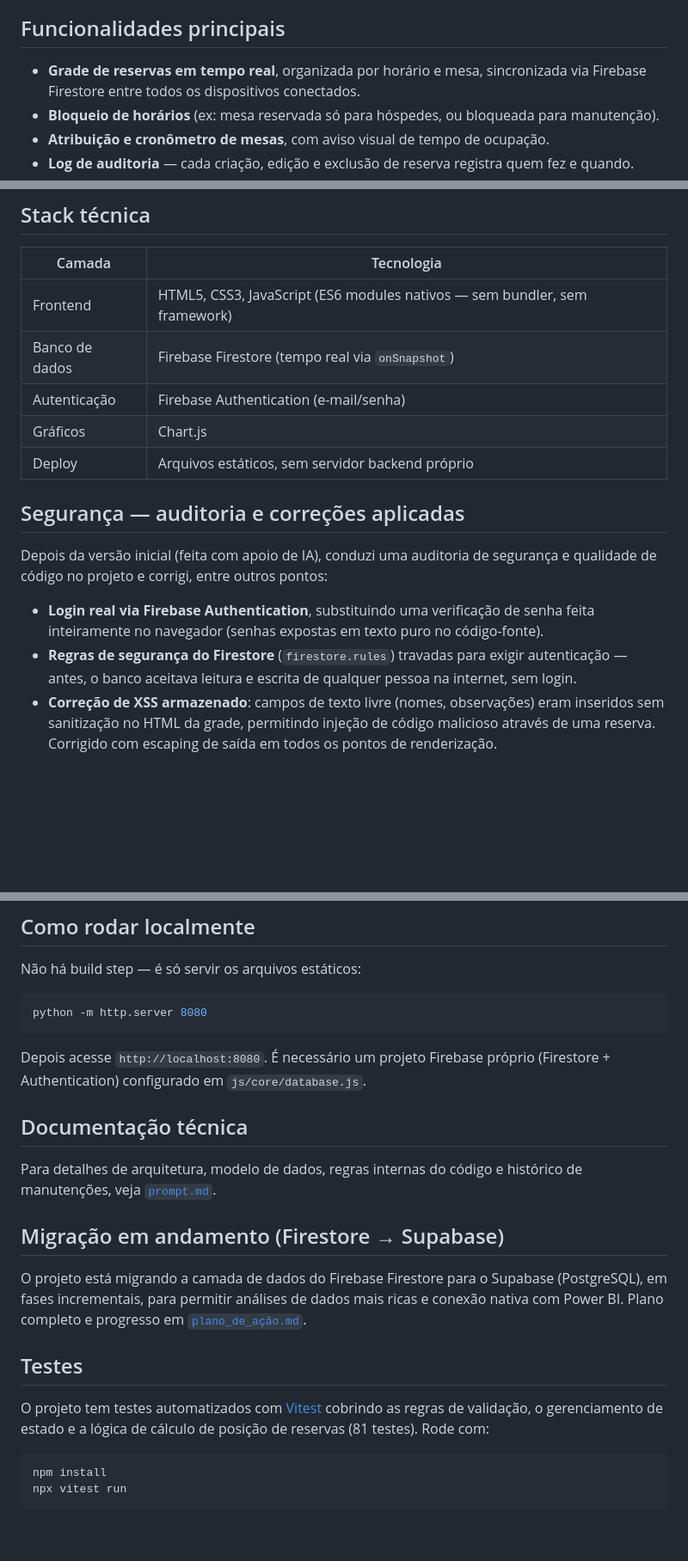
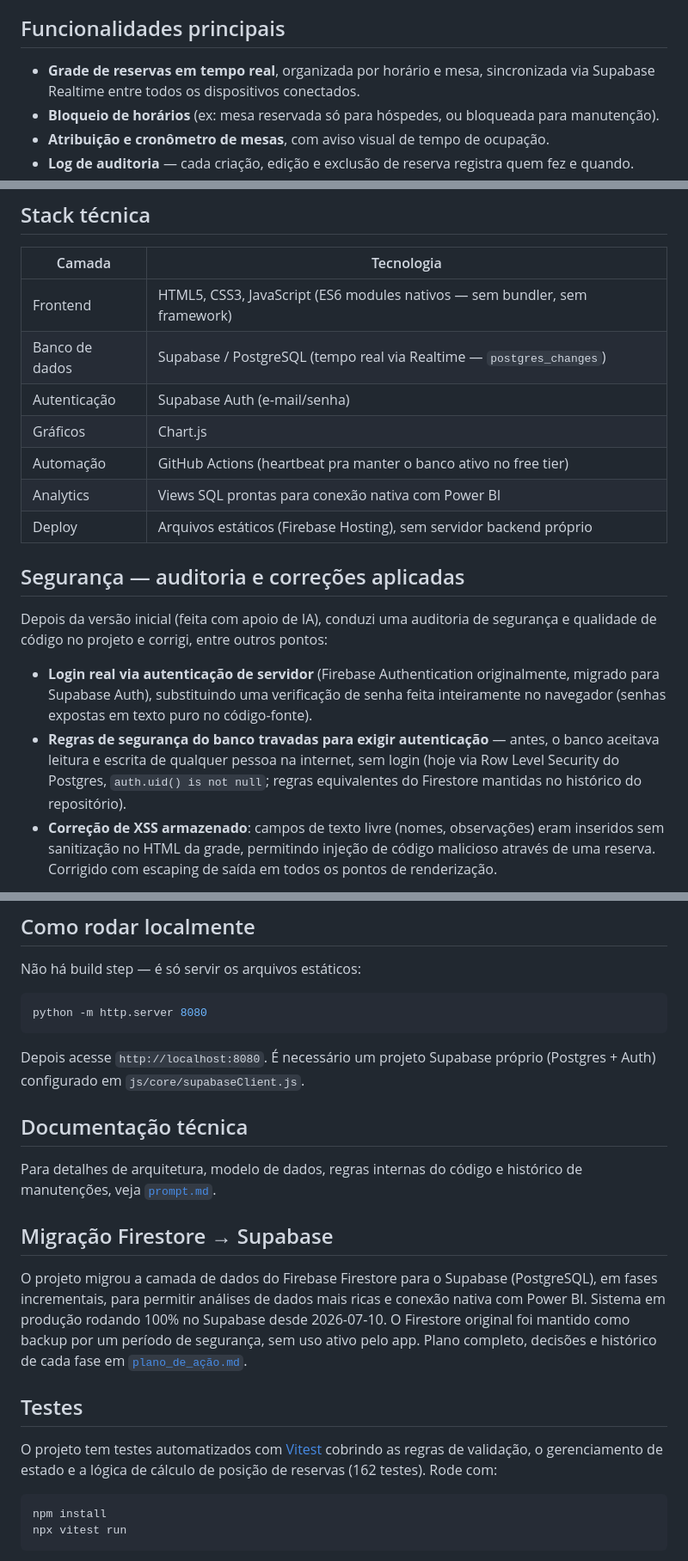
Before and after one commit to luisdienstmanntd/Gerenciador-de-Reservas, a Markdown page: README.md, 3 parts joined by grey strips. Shown at 86% size. Rendered like a GitHub page; blank space fills up the shorter version.

Commit message:
Fase 8 da migração Firestore->Supabase: atualiza README com a nova stack
- Stack técnica, seção de segurança e instruções de setup local refletem
  Supabase/Postgres em vez de Firebase/Firestore
- Contagem de testes atualizada (81 -> 162)
- Único item pendente da Fase 8: confirmar 2 ciclos do heartbeat rodando
  sozinho via cron (depende de tempo passar, não de código)

Co-Authored-By: Claude Sonnet 5 <noreply@anthropic.com>

````diff
--- a/README.md
+++ b/README.md
@@ -19,7 +19,7 @@ Este sistema nasceu para resolver esses pontos: uma grade de reservas em tempo r
 
 ## Funcionalidades principais
 
-- **Grade de reservas em tempo real**, organizada por horário e mesa, sincronizada via Firebase Firestore entre todos os dispositivos conectados.
+- **Grade de reservas em tempo real**, organizada por horário e mesa, sincronizada via Supabase Realtime entre todos os dispositivos conectados.
 - **Bloqueio de horários** (ex: mesa reservada só para hóspedes, ou bloqueada para manutenção).
 - **Atribuição e cronômetro de mesas**, com aviso visual de tempo de ocupação.
 - **Log de auditoria** — cada criação, edição e exclusão de reserva registra quem fez e quando.
@@ -32,17 +32,19 @@ Este sistema nasceu para resolver esses pontos: uma grade de reservas em tempo r
 | Camada | Tecnologia |
 |---|---|
 | Frontend | HTML5, CSS3, JavaScript (ES6 modules nativos — sem bundler, sem framework) |
-| Banco de dados | Firebase Firestore (tempo real via `onSnapshot`) |
-| Autenticação | Firebase Authentication (e-mail/senha) |
+| Banco de dados | Supabase / PostgreSQL (tempo real via Realtime — `postgres_changes`) |
+| Autenticação | Supabase Auth (e-mail/senha) |
 | Gráficos | Chart.js |
-| Deploy | Arquivos estáticos, sem servidor backend próprio |
+| Automação | GitHub Actions (heartbeat pra manter o banco ativo no free tier) |
+| Analytics | Views SQL prontas para conexão nativa com Power BI |
+| Deploy | Arquivos estáticos (Firebase Hosting), sem servidor backend próprio |
 
 ## Segurança — auditoria e correções aplicadas
 
 Depois da versão inicial (feita com apoio de IA), conduzi uma auditoria de segurança e qualidade de código no projeto e corrigi, entre outros pontos:
 
-- **Login real via Firebase Authentication**, substituindo uma verificação de senha feita inteiramente no navegador (senhas expostas em texto puro no código-fonte).
-- **Regras de segurança do Firestore** (`firestore.rules`) travadas para exigir autenticação — antes, o banco aceitava leitura e escrita de qualquer pessoa na internet, sem login.
+- **Login real via autenticação de servidor** (Firebase Authentication originalmente, migrado para Supabase Auth), substituindo uma verificação de senha feita inteiramente no navegador (senhas expostas em texto puro no código-fonte).
+- **Regras de segurança do banco travadas para exigir autenticação** — antes, o banco aceitava leitura e escrita de qualquer pessoa na internet, sem login (hoje via Row Level Security do Postgres, `auth.uid() is not null`; regras equivalentes do Firestore mantidas no histórico do repositório).
 - **Correção de XSS armazenado**: campos de texto livre (nomes, observações) eram inseridos sem sanitização no HTML da grade, permitindo injeção de código malicioso através de uma reserva. Corrigido com escaping de saída em todos os pontos de renderização.
 
 O histórico completo de decisões técnicas, bugs corrigidos e arquitetura do sistema está documentado em [`prompt.md`](prompt.md).
@@ -59,19 +61,19 @@ Não há build step — é só servir os arquivos estáticos:
 python -m http.server 8080
 ```
 
-Depois acesse `http://localhost:8080`. É necessário um projeto Firebase próprio (Firestore + Authentication) configurado em `js/core/database.js`.
+Depois acesse `http://localhost:8080`. É necessário um projeto Supabase próprio (Postgres + Auth) configurado em `js/core/supabaseClient.js`.
 
 ## Documentação técnica
 
 Para detalhes de arquitetura, modelo de dados, regras internas do código e histórico de manutenções, veja [`prompt.md`](prompt.md).
 
-## Migração em andamento (Firestore → Supabase)
+## Migração Firestore → Supabase
 
-O projeto está migrando a camada de dados do Firebase Firestore para o Supabase (PostgreSQL), em fases incrementais, para permitir análises de dados mais ricas e conexão nativa com Power BI. Plano completo e progresso em [`plano_de_ação.md`](plano_de_ação.md).
+O projeto migrou a camada de dados do Firebase Firestore para o Supabase (PostgreSQL), em fases incrementais, para permitir análises de dados mais ricas e conexão nativa com Power BI. Sistema em produção rodando 100% no Supabase desde 2026-07-10. O Firestore original foi mantido como backup por um período de segurança, sem uso ativo pelo app. Plano completo, decisões e histórico de cada fase em [`plano_de_ação.md`](plano_de_ação.md).
 
 ## Testes
 
-O projeto tem testes automatizados com [Vitest](https://vitest.dev/) cobrindo as regras de validação, o gerenciamento de estado e a lógica de cálculo de posição de reservas (81 testes). Rode com:
+O projeto tem testes automatizados com [Vitest](https://vitest.dev/) cobrindo as regras de validação, o gerenciamento de estado e a lógica de cálculo de posição de reservas (162 testes). Rode com:
 
 ```bash
 npm install
````
Also changed, not shown: plano_de_ação.md (+6 -6 lines).
